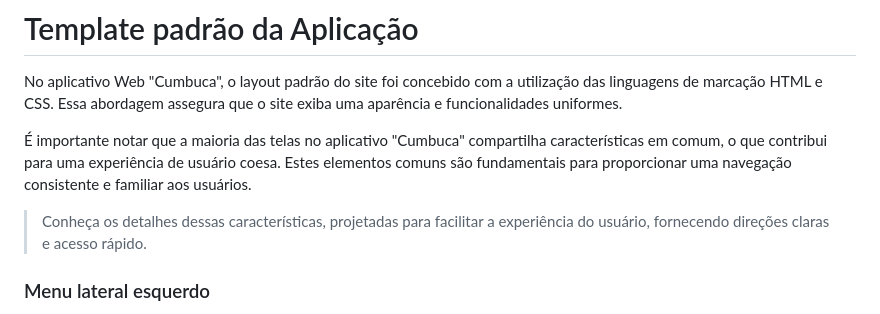
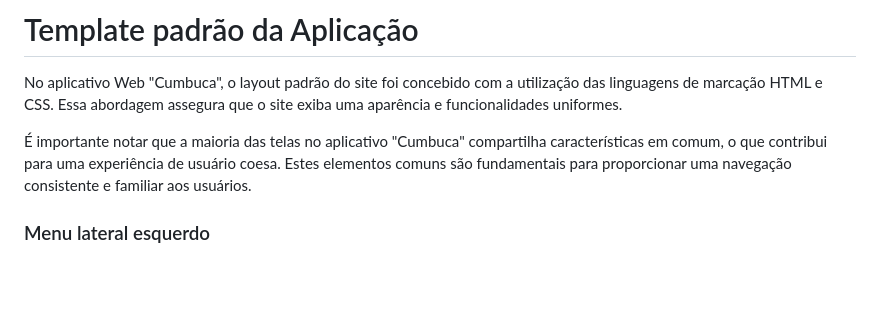
Before and after one commit to ICEI-PUC-Minas-PMV-ADS/pmv-ads-2023-2-e1-proj-web-t1-cumbuca, a Markdown page: documentos/05-Template padrão da Aplicação.md, the part around the change. GitHub-like rendering; blank space fills up the shorter version.

```diff
--- a/documentos/05-Template padrão da Aplicação.md
+++ b/documentos/05-Template padrão da Aplicação.md
@@ -5,7 +5,6 @@ No aplicativo Web "Cumbuca", o layout padrão do site foi concebido com a utiliz
 É importante notar que a maioria das telas no aplicativo "Cumbuca" compartilha características em comum, o que contribui para uma experiência de usuário coesa. Estes elementos comuns são fundamentais para proporcionar uma navegação consistente e familiar aos usuários.
 
 
->Conheça os detalhes dessas características, projetadas para facilitar a experiência do usuário, fornecendo direções claras e acesso rápido.
 
 
 
```
